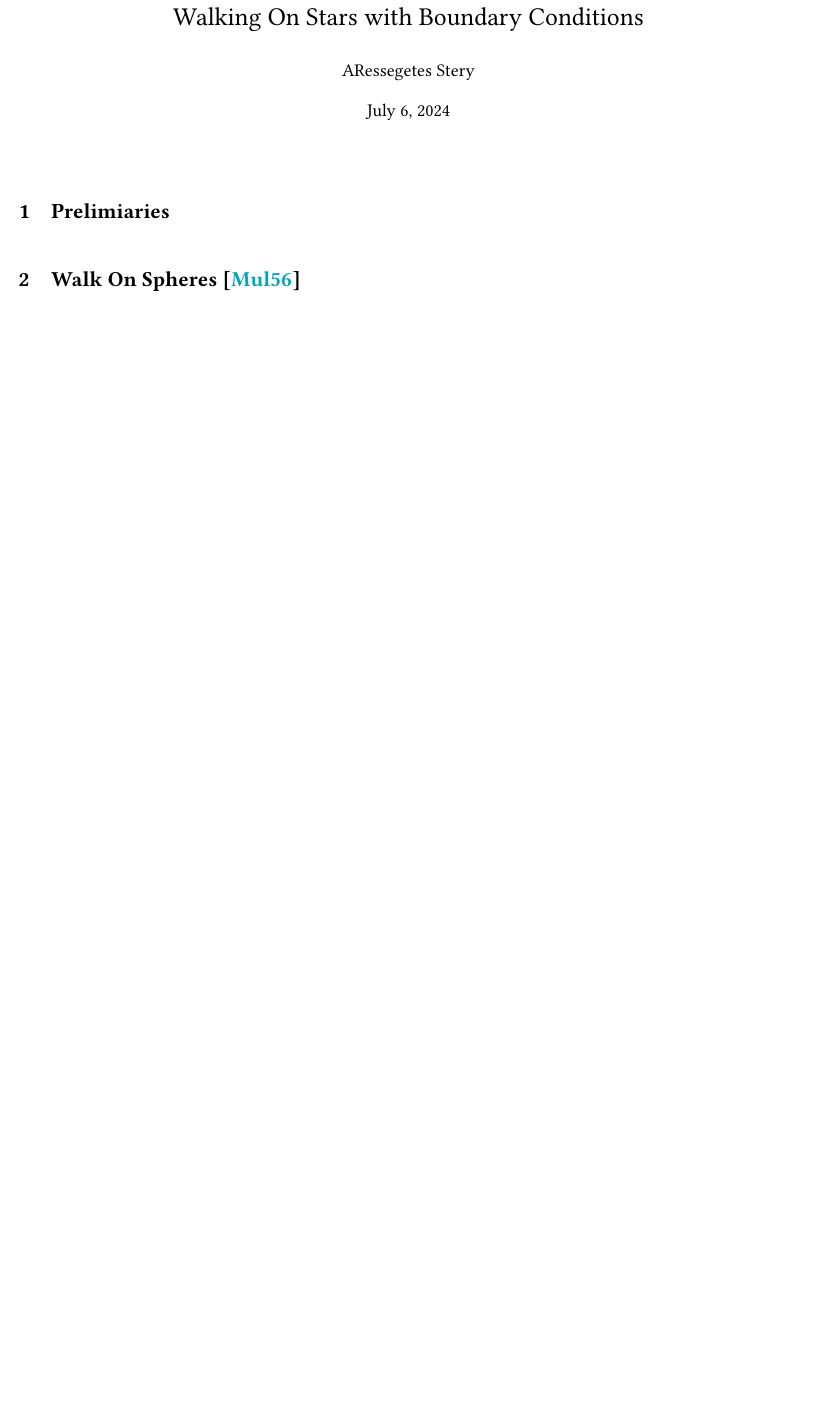
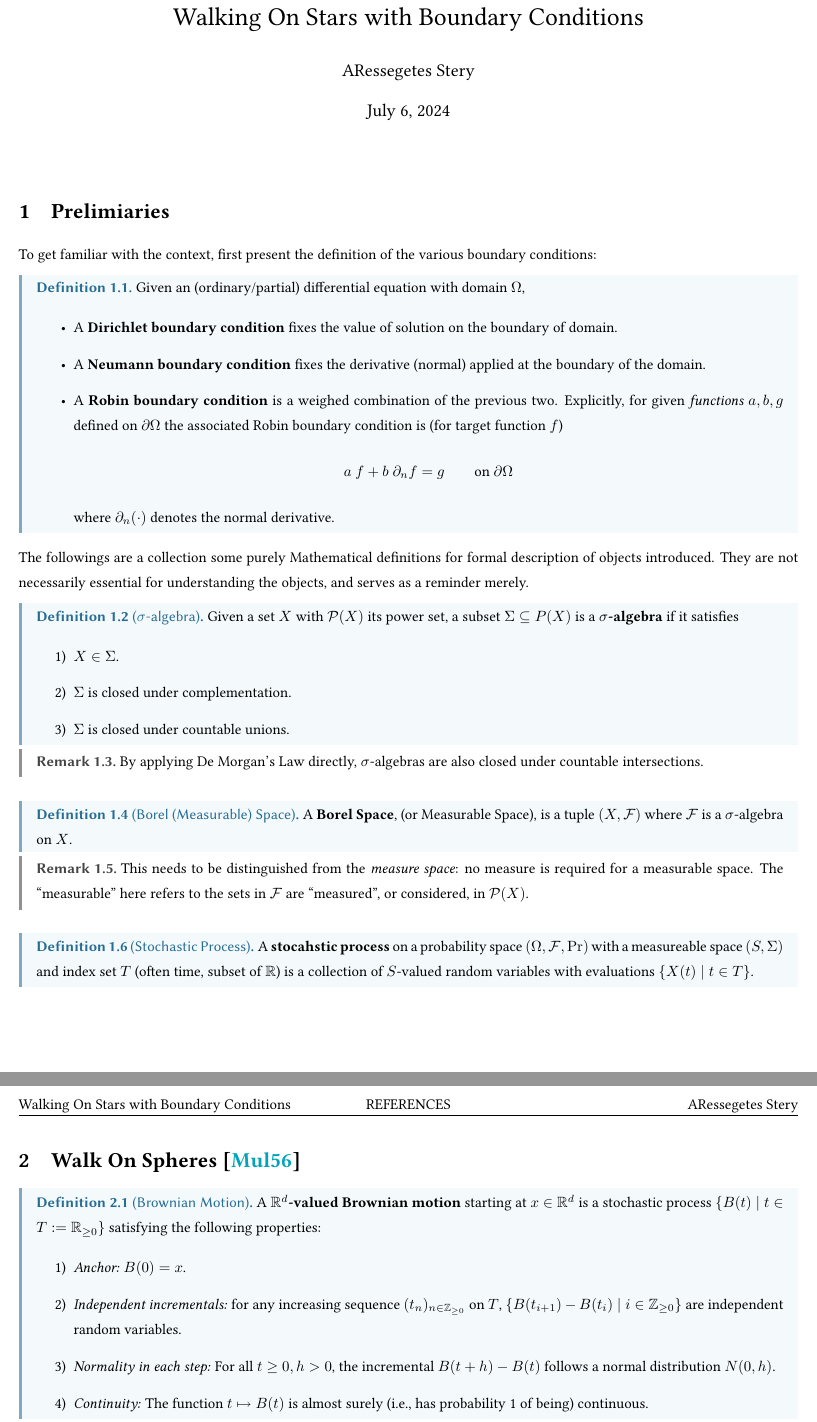
Before and after one commit to ARessegetesStery/SIG-Notes, a LaTeX document (Walkin-Robin/Survey/Walkin-Robin.tex, which reads survey.sty): part of the page before the commit and two parts of pages 1 and 2 of 2 after it, the two joined at a grey line, cut so that both start at the same text, the shorter picture padded with empty space. Compiled offline with pdfLaTeX.

Commit message:
cont: defs for 56 , -pp. 4

```diff
--- a/Walkin-Robin/Survey/Walkin-Robin.tex
+++ b/Walkin-Robin/Survey/Walkin-Robin.tex
@@ -9,7 +9,65 @@
 
 \section{Prelimiaries}
 
+\textstart
+To get familiar with the context, first present the definition of the various boundary conditions:
+
+\begin{definition}
+    Given an (ordinary/partial) differential equation with domain $\Omega$,
+    \begin{itemize}
+        \item A \textbf{Dirichlet boundary condition} fixes the value of solution on the boundary of domain.
+        \item A \textbf{Neumann boundary condition} fixes the derivative (normal) applied at the boundary of the domain.
+        \item A \textbf{Robin boundary condition} is a weighed combination of the previous two. Explicitly, for given \emph{functions} $a, b, g$ defined on $\partial \Omega$ the associated Robin boundary condition is (for target function $f$)
+        \[
+            a\ f + b\ \partial_n f = g \qquad \text{on $\partial \Omega$}
+        \]
+        where $\partial_n(\cdot)$ denotes the normal derivative.
+    \end{itemize}
+\end{definition}
+
+\textstart
+The followings are a collection some purely Mathematical definitions for formal description of objects introduced. They are not necessarily essential for understanding the objects, and serves as a reminder merely.
+
+\begin{definition}[$\sigma$-algebra]
+    Given a set $X$ with $\P(X)$ its power set, a subset $\Sigma \subseteq P(X)$ is a \textbf{$\sigma$-algebra} if it satisfies
+    \begin{enumerate}[label=\arabic*)]
+        \item $X \in \Sigma$.
+        \item $\Sigma$ is closed under complementation.
+        \item $\Sigma$ is closed under countable unions.
+    \end{enumerate}
+\end{definition}
+\nogap
+\begin{remark}
+    By applying De Morgan's Law directly, $\sigma$-algebras are also closed under countable intersections.
+\end{remark}
+
+\begin{definition}[Borel (Measurable) Space]
+    A \textbf{Borel Space}, (or Measurable Space), is a tuple $(X, \mathcal{F})$ where $\mathcal{F}$ is a $\sigma$-algebra on $X$.
+\end{definition}
+\nogap
+\begin{remark}
+    This needs to be distinguished from the \emph{measure space}: no measure is required for a measurable space. The ``measurable'' here refers to the sets in $\mathcal{F}$ are ``measured'', or considered, in $\P(X)$.
+\end{remark}
+
+\begin{definition}[Stochastic Process]
+    A \textbf{stocahstic process} on a probability space $(\Omega, \mathcal{F}, \Pr)$ with a measureable space $(S, \Sigma)$ and index set $T$ (often time, subset of $\R$) is a collection of $S$-valued random variables with evaluations $\{ X(t) \mid t \in T \}$.
+\end{definition}
+
 \section{Walk On Spheres \cite{WalkOnSphere}}
+
+\begin{definition}[Brownian Motion]
+    A \textbf{$\R^d$-valued Brownian motion} starting at $x \in \R^d$ is a stochastic process $\{ B(t) \mid t \in T := \R_{\geq 0} \}$ satisfying the following properties:
+    \begin{enumerate}[label=\arabic*)]
+        \item \emph{Anchor:} $B(0) = x$.
+        \item \emph{Independent incrementals:} for any increasing sequence $(t_n)_{n \in \Z_{\geq 0}}$ on $T$, $\{ B(t_{i+1}) - B(t_i) \mid i \in \Z_{\geq 0} \}$ are independent random variables.
+        \item \emph{Normality in each step:} For all $t \geq 0, h > 0$, the incremental $B(t + h) - B(t)$ follows a normal distribution $N(0, h)$.
+        \item \emph{Continuity:} The function $t \mapsto B(t)$ is almost surely (i.e., has probability 1 of being) continuous.
+    \end{enumerate}
+\end{definition}
+\nogap
+\begin{remark}
+    Property 4) in the definition actually loosens the definition; but the discontinuity does not interfere with any numerical treatment, as it happens with probability 0.
+\end{remark}
 
 \section{Boundary Value Caching for \emph{WoS} \cite{BVCWoS}}
 
--- a/survey.sty
+++ b/survey.sty
@@ -62,7 +62,8 @@
 \def\Q{\mathbb{Q}}
 \def\H{\mathbb{H}}
 \def\X{\mathfrak{X}}
-\def\E{\mathcal{E}}
+\def\E{\mathbb{E}}
+\def\P{\mathcal{P}}
 \def\pair#1{\left\langle #1 \right\rangle}
 \def\inner#1{\pair{#1}}
 \def\mod#1{\ (\text{mod}\ #1)}
```
Also changed, not shown: Walkin-Robin/Survey/Walkin-Robin.pdf.
